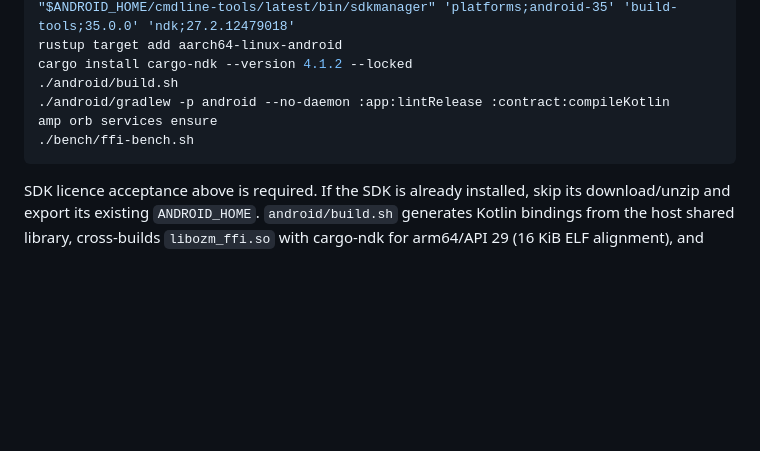
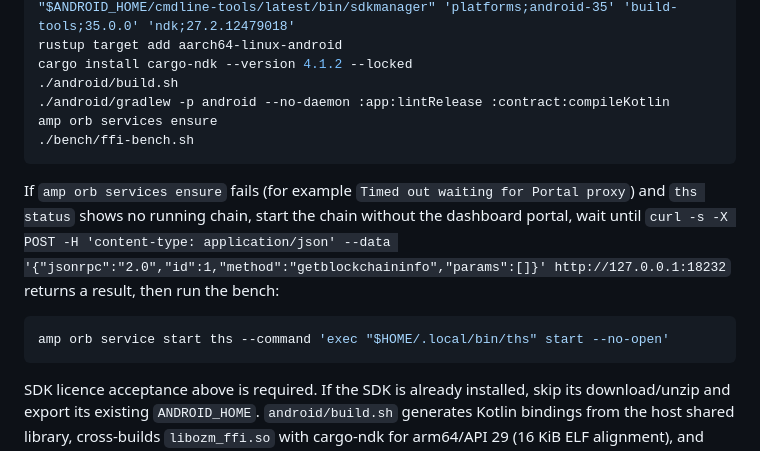
Before and after one commit to megabyte0x/offline-zcash, a Markdown page: docs/android-install.md, the part around one of its changes. Rendered like a GitHub page; blank space fills up the shorter version.

````diff
--- a/docs/android-install.md
+++ b/docs/android-install.md
@@ -56,6 +56,12 @@ amp orb services ensure
 ./bench/ffi-bench.sh
 ```
 
+If `amp orb services ensure` fails (for example `Timed out waiting for Portal proxy`) and `ths status` shows no running chain, start the chain without the dashboard portal, wait until `curl -s -X POST -H 'content-type: application/json' --data '{"jsonrpc":"2.0","id":1,"method":"getblockchaininfo","params":[]}' http://127.0.0.1:18232` returns a result, then run the bench:
+
+```bash copy Copy No-portal Chain Start
+amp orb service start ths --command 'exec "$HOME/.local/bin/ths" start --no-open'
+```
+
 SDK licence acceptance above is required. If the SDK is already installed, skip its download/unzip and export its existing `ANDROID_HOME`. `android/build.sh` generates Kotlin bindings from the host shared library, cross-builds `libozm_ffi.so` with cargo-ndk for arm64/API 29 (16 KiB ELF alignment), and builds the installable APK at `android/app/build/outputs/apk/release/app-release.apk`. Build products and disposable bench wallets are gitignored. The Gradle wrapper verifies its distribution checksum.
 
 The JVM bench starts **three real Rust nodes A–B–D**, disables LAN discovery and manual dials, and passes every mesh byte through Kotlin `linkOpened`, `linkReceived`, `LinkSink.write`, `linkClosed` and the app's `ChunkWriter`. It requests funds, syncs, pays 0.037 ZEC at chunk sizes **20, 182, 514**, stalls callbacks, checks receipts and `mined` at both wallets against a real Zakura RPC lookup, and checks disconnect/reconnect. Expect three `PASS Kotlin JNI chunk=...` lines and a final `BUILD SUCCESSFUL`. Only D has an RPC URL. To rerun, the bench deletes **only its own** `bench/.state-ffi` disposable wallets.
````
Also changed, not shown: other parts of docs/android-install.md (+7 -7 lines).
